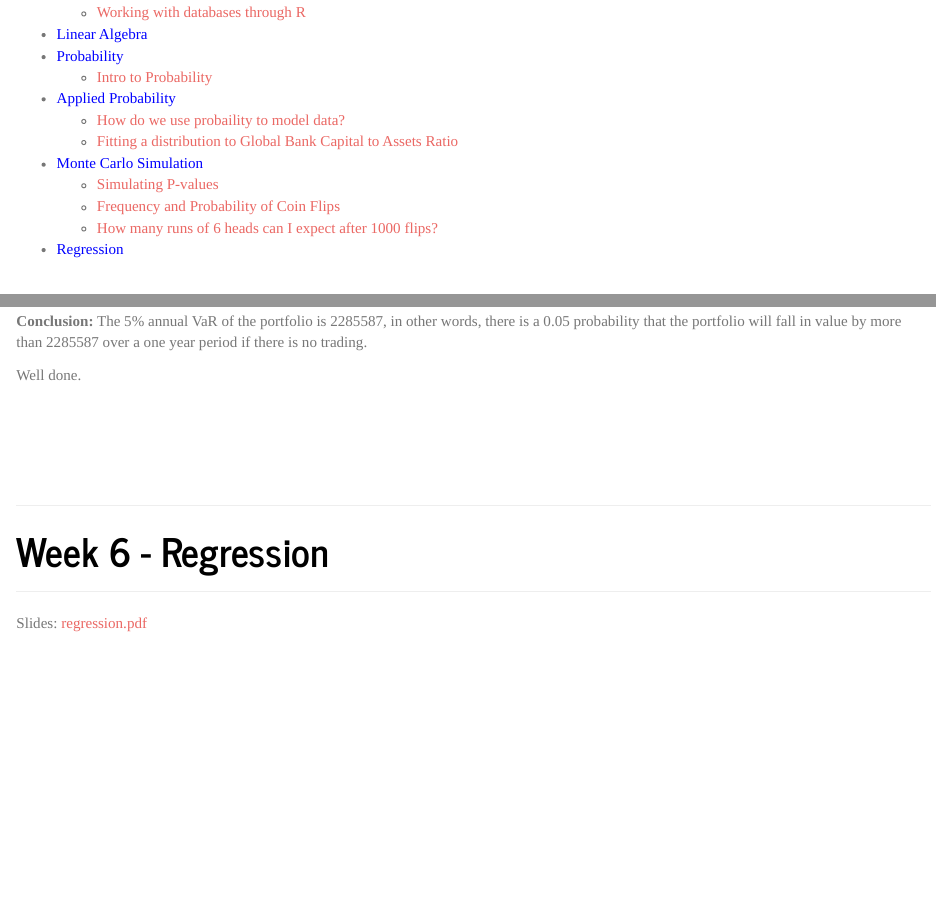
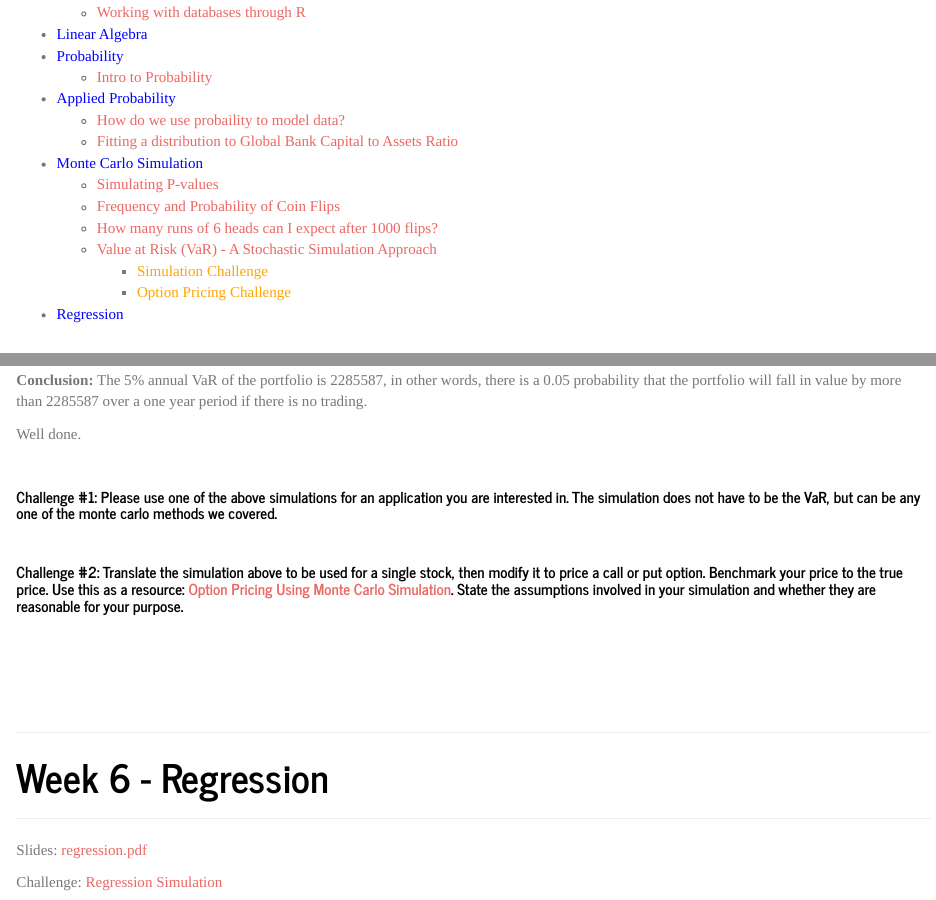
Before and after one commit to xenia1/CourseMaterial, an R Markdown document (AQM2015_LandingPage.Rmd): the page in a window 1100 px wide, from 770 px down, and a second part further down, joined at a grey line. The pictures show the output file AQM2015_LandingPage.html that the author committed with the source, opened offline.

Commit message:
update MC chapter

```diff
--- a/AQM2015_LandingPage.Rmd
+++ b/AQM2015_LandingPage.Rmd
@@ -41,6 +41,9 @@ ___
 	* [Simulating P-values](#pvals)
 	* [Frequency and Probability of Coin Flips](#coinFlips)
 	* [How many runs of 6 heads can I expect after 1000 flips?](#runsof6)
+	* [Value at Risk (VaR) - A Stochastic Simulation Approach](#VaR)
+		* [<font color="orange">Simulation Challenge</font>](#challenge_MC)
+		* [<font color="orange">Option Pricing Challenge</font>](#challenge_BM)
 * [<font color="blue">Regression</font>](#regression)
 
 <br>
@@ -1105,6 +1108,14 @@ abline(v=mu.portfolio*investment, lty=2); abline(v = VaR, col="red", lwd=2)
 
 Well done.
 
+<br>
+
+##### Challenge #1: Please use one of the above simulations for an application you are interested in. The simulation does not have to be the VaR, but can be any one of the monte carlo methods we covered.<a name="challenge_MC"></a>
+
+<br>
+
+##### Challenge #2: Translate the simulation above to be used for a single stock, then modify it to price a call or put option. Benchmark your price to the true price. Use this as a resource: [Option Pricing Using Monte Carlo Simulation](http://financetrain.com/option-pricing-using-monte-carlo-simulation/). State the assumptions involved in your simulation and whether they are reasonable for your purpose.<a name="challenge_BM"></a>
+
 
 <br>
 <br>
@@ -1119,4 +1130,6 @@ ___
 
 Slides: [regression.pdf](https://github.com/AQM-UBC/CourseMaterial/raw/master/Week5_Simulation/regression.pdf)
 
+Challenge: [Regression Simulation](https://htmlpreview.github.io/?https://github.com/AQM-UBC/CourseMaterial/blob/master/Week5_Simulation/Rscript_Challenge.html)
+
 <br><br>
```
Also changed, not shown: Week5_Simulation/Rscript_Challenge.Rmd (+3 -5 lines), AQM2015_LandingPage.html, AQM2015_LandingPage.md, Week5_Simulation/Rscript_Challenge.html, Week5_Simulation/Rscript_Challenge.md, AQM2015_LandingPage.Rmd (2 more changed lines).
